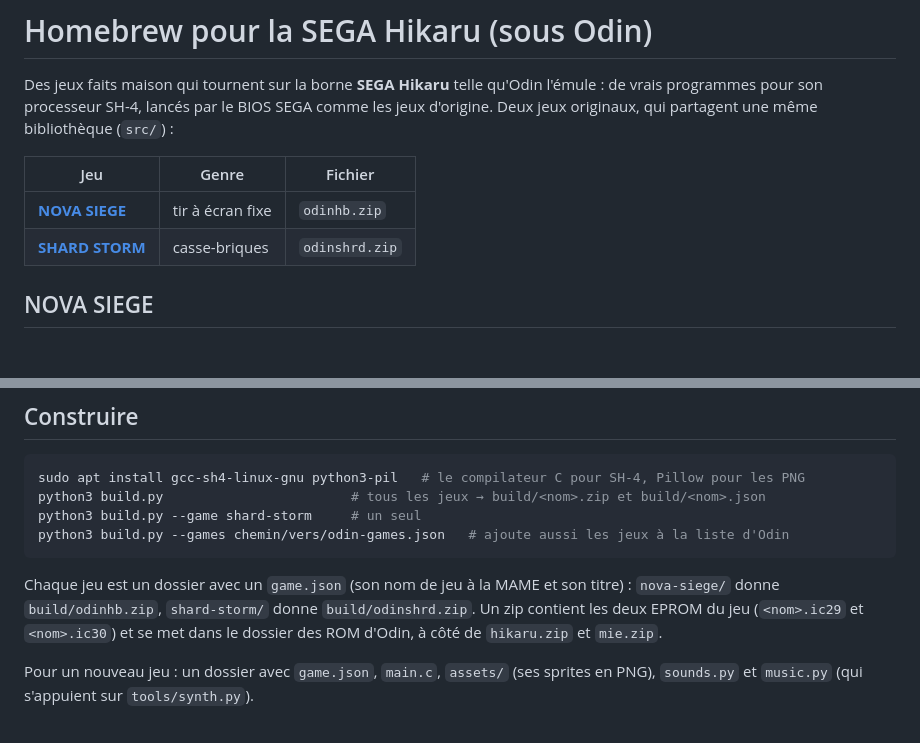
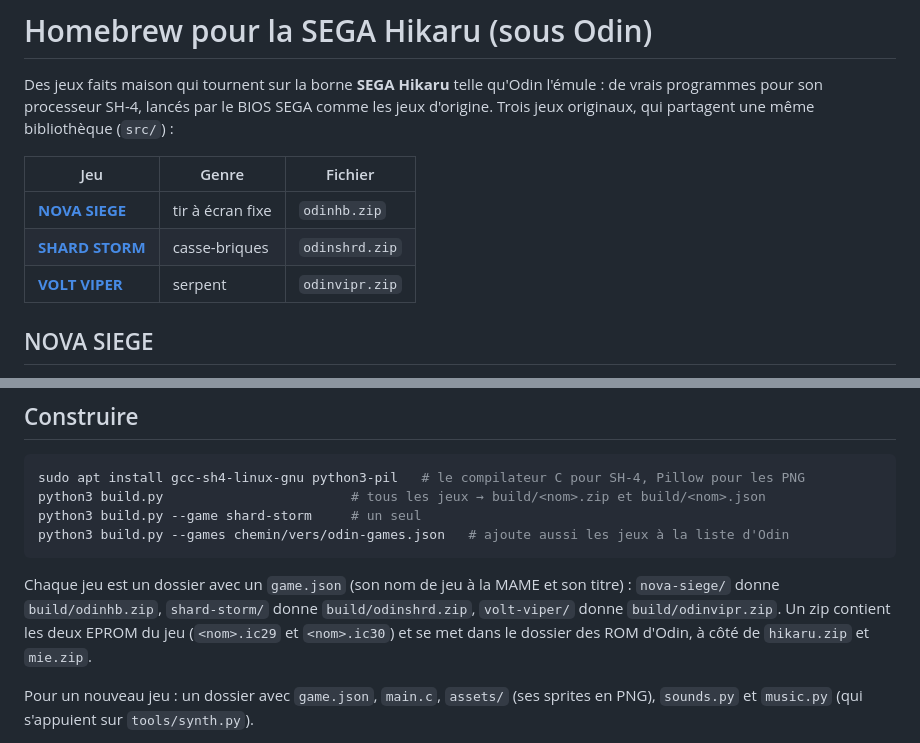
Before and after one commit to Laurent-67370/odin-android, a Markdown page: homebrew/README.md, 2 parts joined by grey strips. GitHub-like rendering; blank space fills up the shorter version.

```diff
--- a/homebrew/README.md
+++ b/homebrew/README.md
@@ -2,13 +2,14 @@
 
 Des jeux faits maison qui tournent sur la borne **SEGA Hikaru** telle qu'Odin
 l'émule : de vrais programmes pour son processeur SH-4, lancés par le BIOS
-SEGA comme les jeux d'origine. Deux jeux originaux, qui partagent une même
+SEGA comme les jeux d'origine. Trois jeux originaux, qui partagent une même
 bibliothèque (`src/`) :
 
 | Jeu | Genre | Fichier |
 |---|---|---|
 | [**NOVA SIEGE**](#nova-siege) | tir à écran fixe | `odinhb.zip` |
 | [**SHARD STORM**](#shard-storm) | casse-briques | `odinshrd.zip` |
+| [**VOLT VIPER**](#volt-viper) | serpent | `odinvipr.zip` |
 
 ## NOVA SIEGE
 
@@ -155,7 +185,7 @@ python3 build.py --games chemin/vers/odin-games.json   # ajoute aussi les jeux
 
 Chaque jeu est un dossier avec un `game.json` (son nom de jeu à la MAME et son
 titre) : `nova-siege/` donne `build/odinhb.zip`, `shard-storm/` donne
-`build/odinshrd.zip`. Un zip contient les deux EPROM du jeu (`<nom>.ic29` et
+`build/odinshrd.zip`, `volt-viper/` donne `build/odinvipr.zip`. Un zip contient les deux EPROM du jeu (`<nom>.ic29` et
 `<nom>.ic30`) et se met dans le dossier des ROM d'Odin, à côté de
 `hikaru.zip` et `mie.zip`.
 
```
Also changed, not shown: other parts of homebrew/README.md (+34 -5 lines), README.md (+8 -4 lines), homebrew/docs/viper-levels.png (added), homebrew/docs/viper.png (added), 9 other files.
